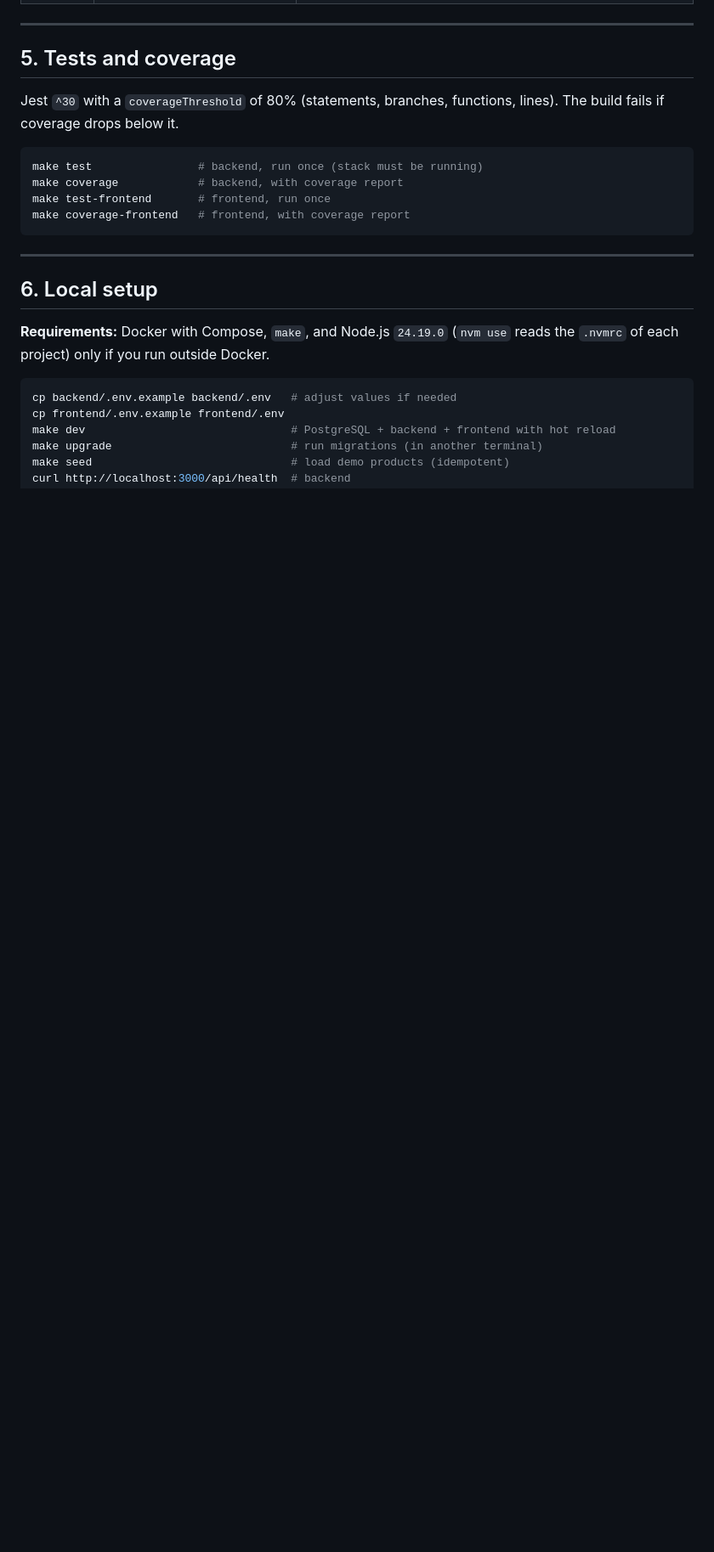
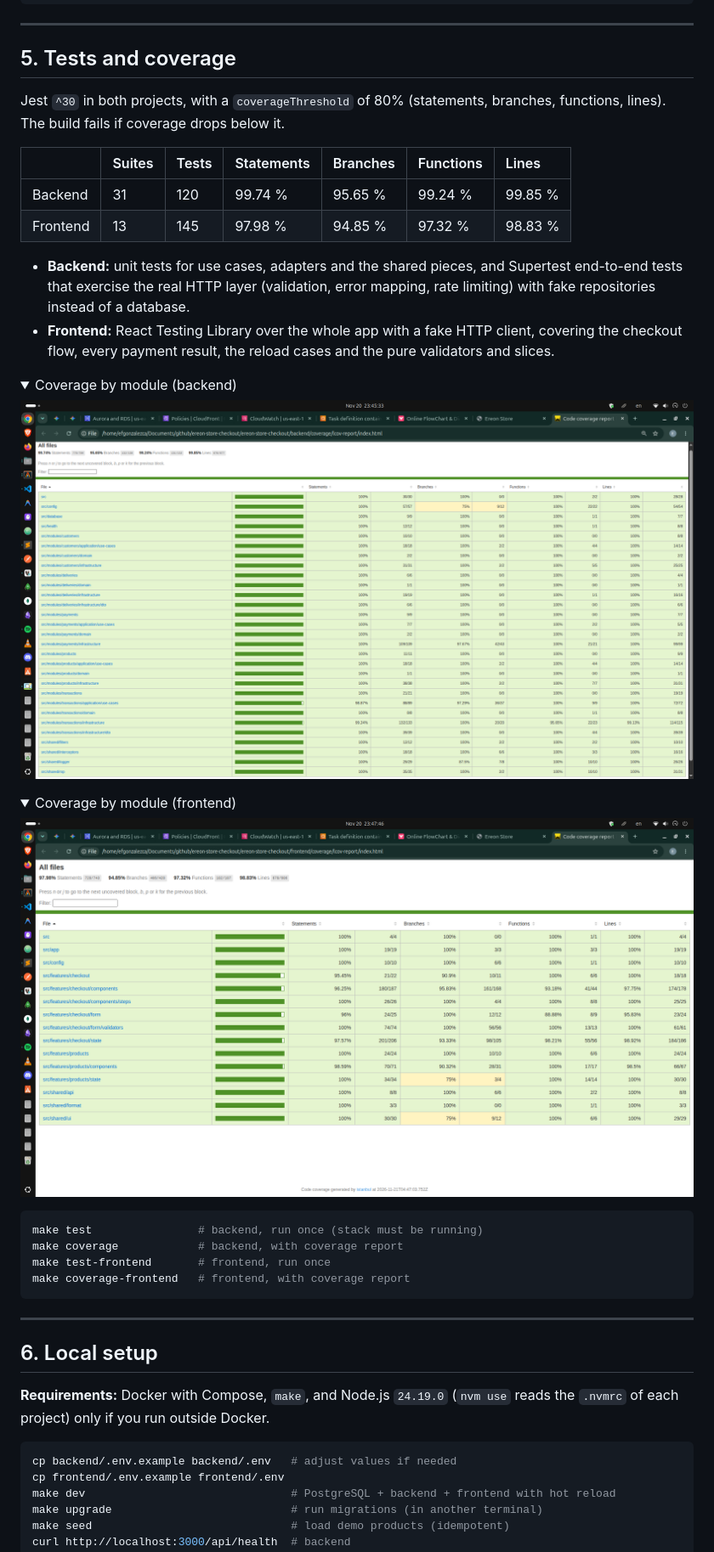
Before and after one commit to efgonzalezca/ereon-store-checkout, a Markdown page: README.md, the part around one of its changes. Shown at 85% size. Rendered like a GitHub page; pictures changed too: docs/coverage-backend.png (added), docs/coverage-frontend.png (added); folded sections open; blank space fills up the shorter version.

````diff
--- a/README.md
+++ b/README.md
@@ -401,7 +445,29 @@ Postman collection: [`docs/postman_collection.json`](docs/postman_collection.jso
 
 ## 5. Tests and coverage
 
-Jest `^30` with a `coverageThreshold` of 80% (statements, branches, functions, lines). The build fails if coverage drops below it.
+Jest `^30` in both projects, with a `coverageThreshold` of 80% (statements, branches, functions, lines). The build fails if coverage drops below it.
+
+| | Suites | Tests | Statements | Branches | Functions | Lines |
+| :--- | :--- | :--- | :--- | :--- | :--- | :--- |
+| Backend | 31 | 120 | 99.74 % | 95.65 % | 99.24 % | 99.85 % |
+| Frontend | 13 | 145 | 97.98 % | 94.85 % | 97.32 % | 98.83 % |
+
+- **Backend:** unit tests for use cases, adapters and the shared pieces, and Supertest end-to-end tests that exercise the real HTTP layer (validation, error mapping, rate limiting) with fake repositories instead of a database.
+- **Frontend:** React Testing Library over the whole app with a fake HTTP client, covering the checkout flow, every payment result, the reload cases and the pure validators and slices.
+
+<details>
+<summary>Coverage by module (backend)</summary>
+
+![Backend coverage](docs/coverage-backend.png)
+
+</details>
+
+<details>
+<summary>Coverage by module (frontend)</summary>
+
+![Frontend coverage](docs/coverage-frontend.png)
+
+</details>
 
 ```bash
 make test                # backend, run once (stack must be running)
````
Also changed, not shown: other parts of README.md (+49 -2 lines).
